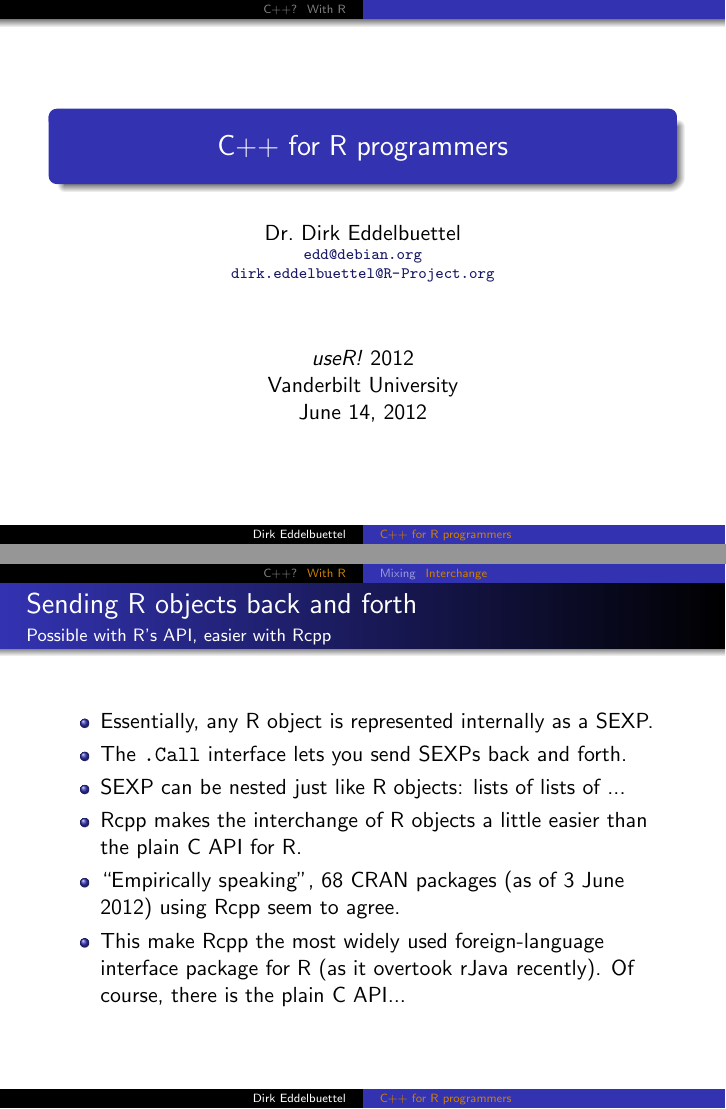
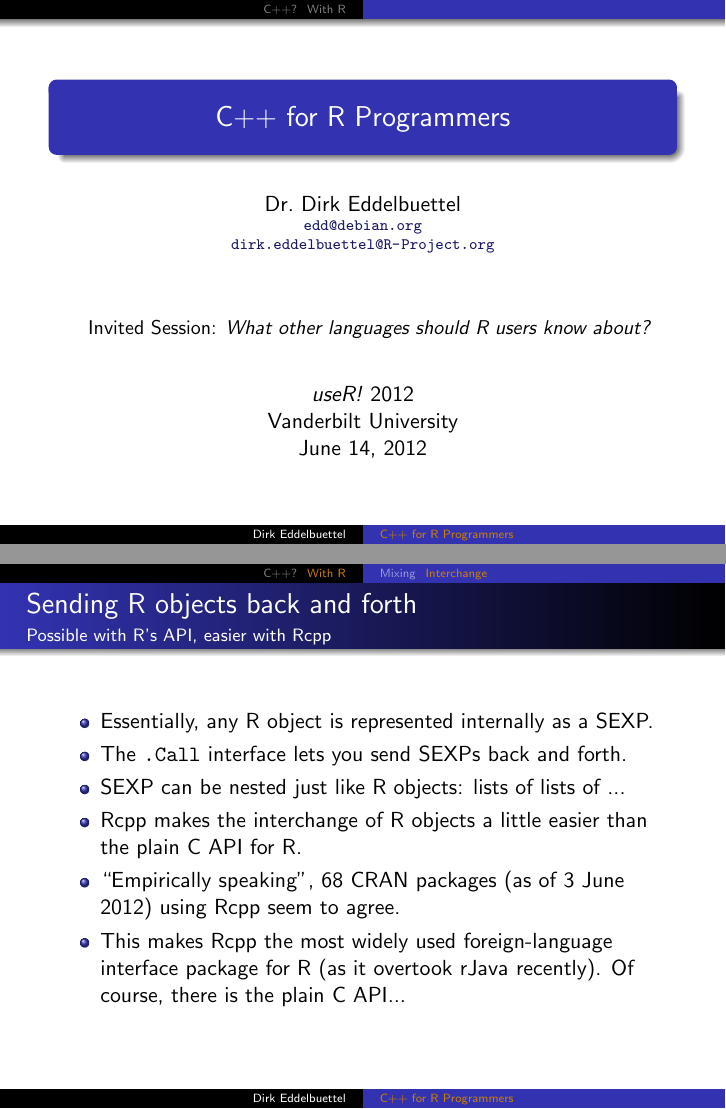
Before and after one commit to fonnesbeck/useRshootout, LaTeX slides (slides/c++.tex): pages 1 and 5 of 5, joined at a grey line. Compiled offline with pdfLaTeX.

Commit message:
minor fixes made the other day

```diff
--- a/slides/c++.tex
+++ b/slides/c++.tex
@@ -35,11 +35,17 @@
 \mode<presentation>{\usetheme{Warsaw}}
 
 
-\title{C++ for R programmers}
+\title[C++ for R Programmers]{C++ for R Programmers}
+
 
 \author[Dirk Eddelbuettel]{Dr.~Dirk Eddelbuettel\\ \scriptsize\url{edd@debian.org}\\ \url{dirk.eddelbuettel@R-Project.org}}
 
-\date[useR! 2012 @ Vanderbilt]{\textsl{useR!} 2012\\ Vanderbilt University \\ June 14, 2012}
+\date[useR! 2012 @ Vanderbilt]{
+  { \small
+    Invited Session:
+    \textsl{What other languages should R users know about?}}\\[20pt]
+  \textsl{useR!} 2012\\ Vanderbilt University \\
+  June 14, 2012  }
 
 \begin{document}
 
@@ -124,7 +130,7 @@
     plain C API for R.
   \item ``Empirically speaking'', 68 CRAN packages (as
     of 3 June 2012) using Rcpp seem to agree.
-  \item This make Rcpp the most widely used foreign-language interface
+  \item This makes Rcpp the most widely used foreign-language interface
     package for R (as it overtook rJava recently). Of course, there is the
     plain C API...
   \end{itemize}
```
Also changed, not shown: slides/c++.pdf.
